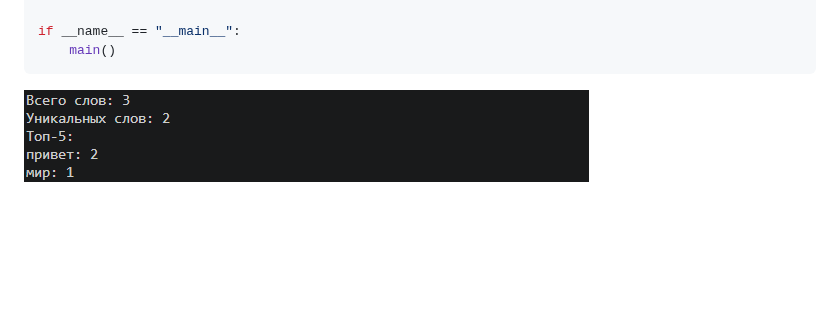
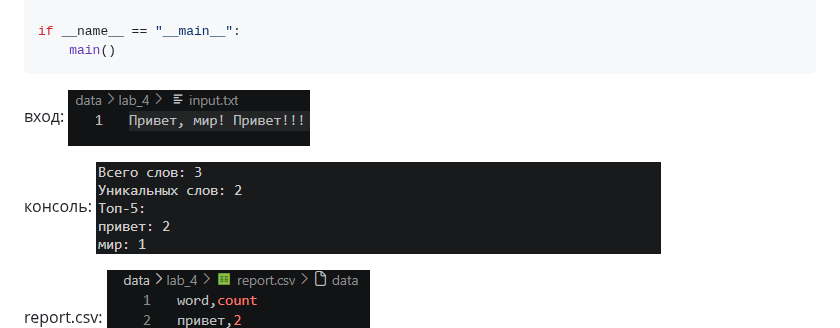
Before and after one commit to pawpawru/python_labs, a Markdown page: src/lab_4/README.md, the part around the change. Drawn GitHub-style; pictures changed too: images/lab_4/img_04.png (added); blank space fills up the shorter version.

````diff
--- a/src/lab_4/README.md
+++ b/src/lab_4/README.md
@@ -119,5 +119,11 @@ def main():
 if __name__ == "__main__":
     main()
 ```
-![input.txt](../../images/lab_4/img_01.png)
+вход:
+![input.txt](../../images/lab_4/img_04.png)
+
+консоль:
+![консоль](../../images/lab_4/img_01.png)
+
+report.csv:
 ![report.txt](../../images/lab_4/img_02.png)
````
